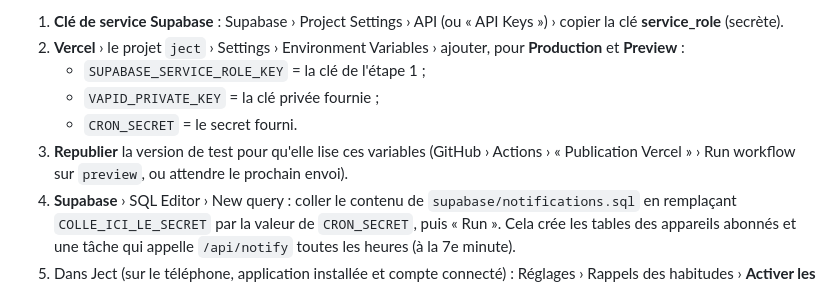
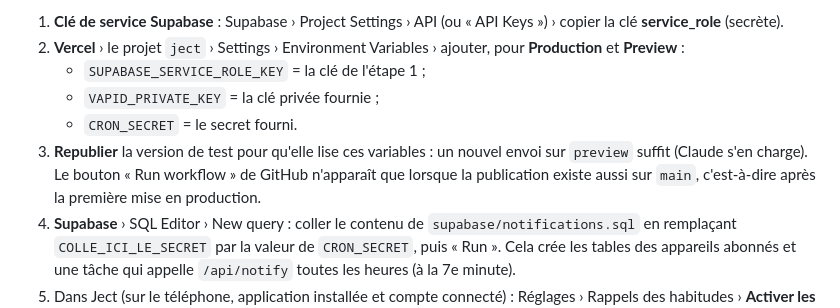
Before and after one commit to vthiriet/ject, a Markdown page: docs/INSTALLATION.md, the part around the change. Drawn GitHub-style.

Commit message:
Guide : republier la version de test après l'ajout des variables
Le bouton « Run workflow » n'existe pas tant que main ne contient pas
la publication ; un envoi sur preview suffit.

Co-Authored-By: Claude Opus 5.5 <noreply@anthropic.com>
Claude-Session: https://claude.ai/code/session_01VEZyRxLtG6UhLpbuHjnJHd

```diff
--- a/docs/INSTALLATION.md
+++ b/docs/INSTALLATION.md
@@ -201,8 +201,10 @@ sont fournies à part (ne jamais les mettre dans le dépôt GitHub).
    - `SUPABASE_SERVICE_ROLE_KEY` = la clé de l'étape 1 ;
    - `VAPID_PRIVATE_KEY` = la clé privée fournie ;
    - `CRON_SECRET` = le secret fourni.
-3. **Republier** la version de test pour qu'elle lise ces variables (GitHub › Actions ›
-   « Publication Vercel » › Run workflow sur `preview`, ou attendre le prochain envoi).
+3. **Republier** la version de test pour qu'elle lise ces variables : un nouvel envoi sur
+   `preview` suffit (Claude s'en charge). Le bouton « Run workflow » de GitHub n'apparaît que
+   lorsque la publication existe aussi sur `main`, c'est-à-dire après la première mise en
+   production.
 4. **Supabase** › SQL Editor › New query : coller le contenu de `supabase/notifications.sql`
    en remplaçant `COLLE_ICI_LE_SECRET` par la valeur de `CRON_SECRET`, puis « Run ».
    Cela crée les tables des appareils abonnés et une tâche qui appelle `/api/notify`
```
